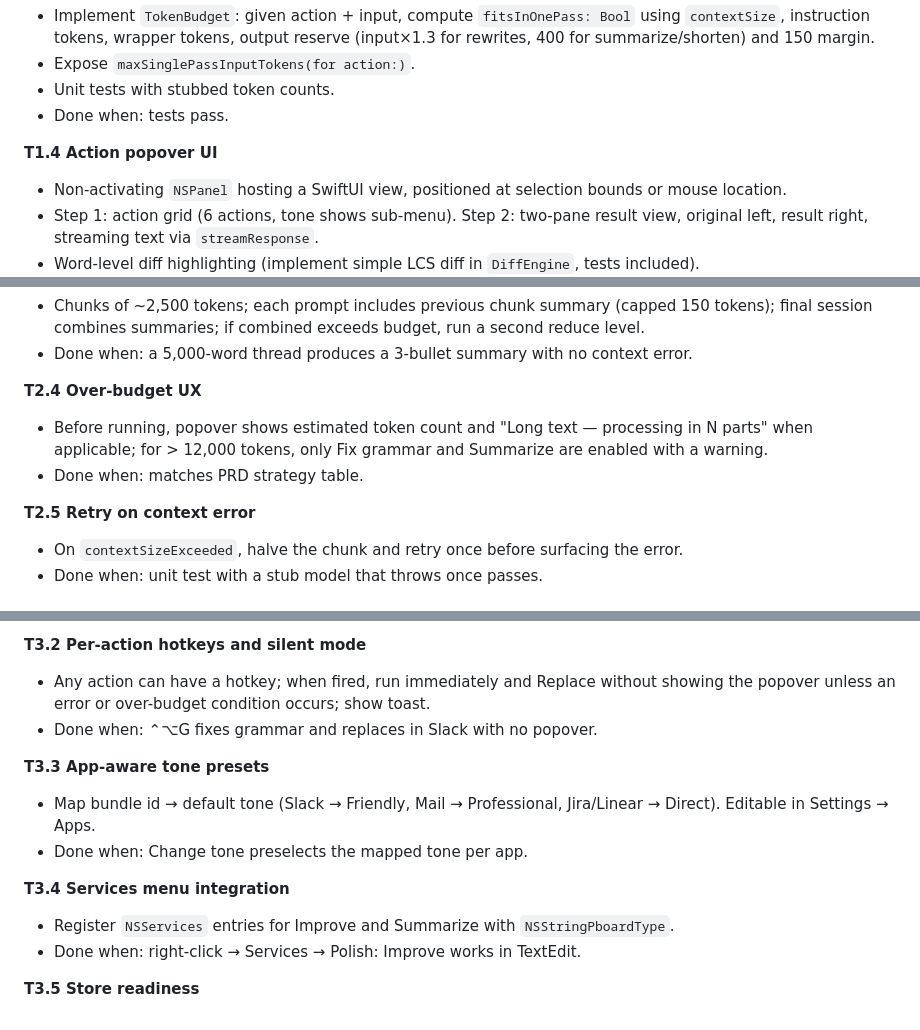
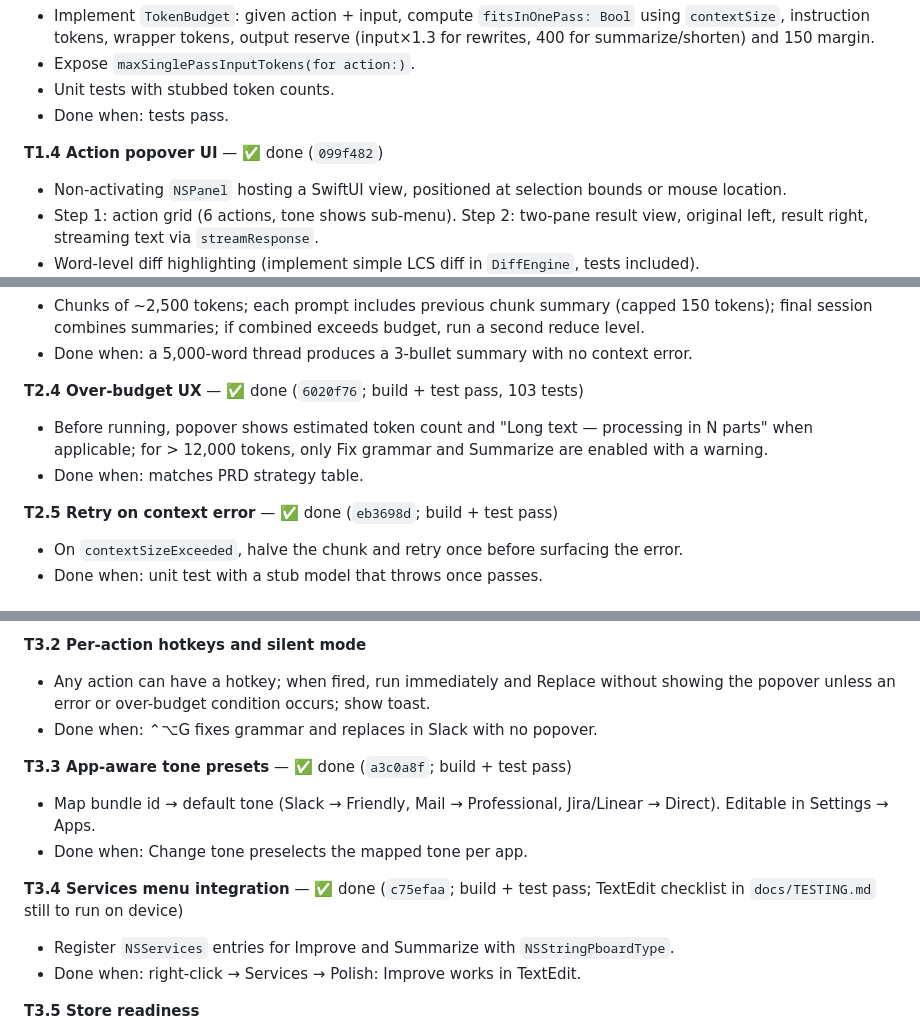
Before and after one commit to saswatsaubhagya/Verbaine, a Markdown page: docs/TASKS.md, 3 parts joined by grey strips. Rendered like a GitHub page.

Commit message:
docs: mark T1.4, T1.9, T2.4, T2.5, T3.3 and T3.4 done in the task list
T1.4 and T1.9 were already committed but never marked; T1.9 stays
qualified because the TestFlight upload itself has not happened.

Co-Authored-By: Claude Opus 5 (1M context) <noreply@anthropic.com>

```diff
--- a/docs/TASKS.md
+++ b/docs/TASKS.md
@@ -77,7 +77,7 @@ Execute in order. Each task is one Claude Code session or prompt; commit at the
 - Unit tests with stubbed token counts.
 - Done when: tests pass.
 
-**T1.4 Action popover UI**
+**T1.4 Action popover UI** — ✅ done (`099f482`)
 
 - Non-activating `NSPanel` hosting a SwiftUI view, positioned at selection bounds or mouse location.
 - Step 1: action grid (6 actions, tone shows sub-menu). Step 2: two-pane result view, original left, result right, streaming text via `streamResponse`.
@@ -132,12 +132,12 @@ Execute in order. Each task is one Claude Code session or prompt; commit at the
 - Chunks of ~2,500 tokens; each prompt includes previous chunk summary (capped 150 tokens); final session combines summaries; if combined exceeds budget, run a second reduce level.
 - Done when: a 5,000-word thread produces a 3-bullet summary with no context error.
 
-**T2.4 Over-budget UX**
+**T2.4 Over-budget UX** — ✅ done (`6020f76`; build + test pass, 103 tests)
 
 - Before running, popover shows estimated token count and "Long text — processing in N parts" when applicable; for > 12,000 tokens, only Fix grammar and Summarize are enabled with a warning.
 - Done when: matches PRD strategy table.
 
-**T2.5 Retry on context error**
+**T2.5 Retry on context error** — ✅ done (`eb3698d`; build + test pass)
 
 - On `contextSizeExceeded`, halve the chunk and retry once before surfacing the error.
 - Done when: unit test with a stub model that throws once passes.
@@ -155,12 +155,12 @@ Execute in order. Each task is one Claude Code session or prompt; commit at the
 - Any action can have a hotkey; when fired, run immediately and Replace without showing the popover unless an error or over-budget condition occurs; show toast.
 - Done when: ⌃⌥G fixes grammar and replaces in Slack with no popover.
 
-**T3.3 App-aware tone presets**
+**T3.3 App-aware tone presets** — ✅ done (`a3c0a8f`; build + test pass)
 
 - Map bundle id → default tone (Slack → Friendly, Mail → Professional, Jira/Linear → Direct). Editable in Settings → Apps.
 - Done when: Change tone preselects the mapped tone per app.
 
-**T3.4 Services menu integration**
+**T3.4 Services menu integration** — ✅ done (`c75efaa`; build + test pass; TextEdit checklist in `docs/TESTING.md` still to run on device)
 
 - Register `NSServices` entries for Improve and Summarize with `NSStringPboardType`.
 - Done when: right-click → Services → Polish: Improve works in TextEdit.
```
Also changed, not shown: other parts of docs/TASKS.md (+1 -1 lines).
